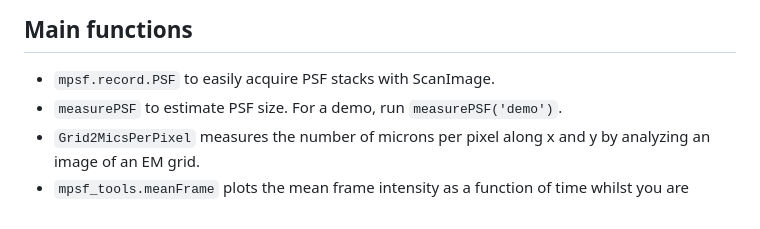
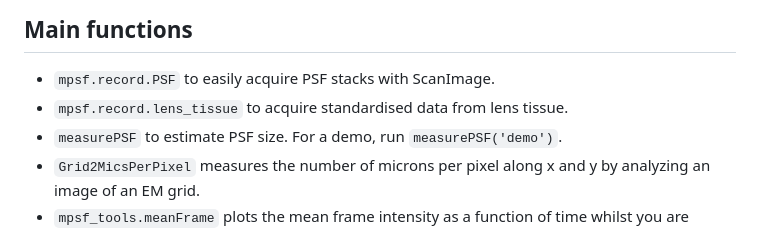
Before and after one commit to SWC-Advanced-Microscopy/measurePSF, a Markdown page: README.md, the part around the change. Drawn GitHub-style.

Commit message:
minor change to readme

```diff
--- a/README.md
+++ b/README.md
@@ -8,6 +8,7 @@ and for measuring field of view size using an EM grid.
 ## Main functions
 
 * `mpsf.record.PSF` to easily acquire PSF stacks with ScanImage.
+* `mpsf.record.lens_tissue` to acquire standardised data from lens tissue.
 * `measurePSF` to estimate PSF size. For a demo, run `measurePSF('demo')`.
 * `Grid2MicsPerPixel`  measures the number of microns per pixel along x and y by analyzing an image of an EM grid.
 * `mpsf_tools.meanFrame` plots the mean frame intensity as a function of time whilst you are scanning.
```
